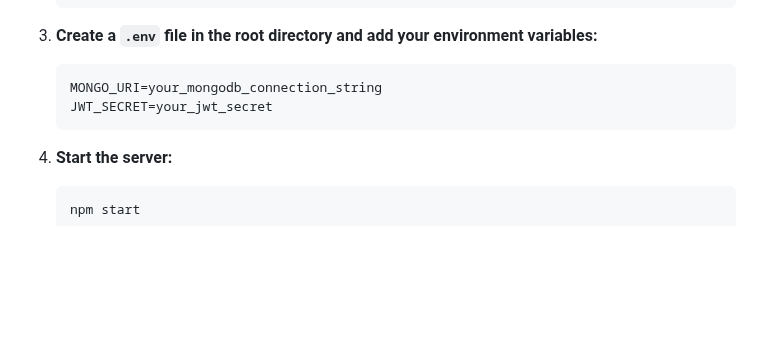
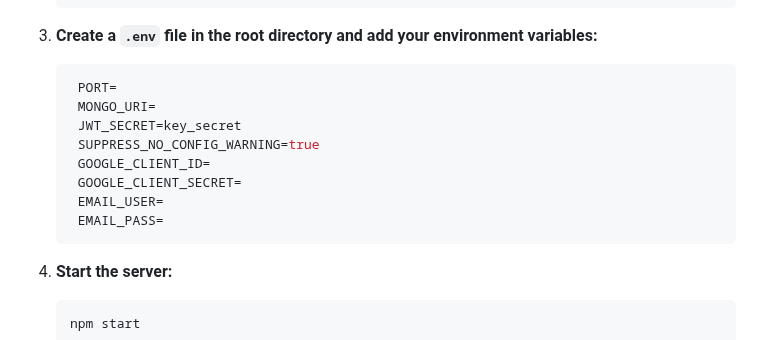
Before and after one commit to XKolz/subssumExtract-server-app, a Markdown page: README.md, the part around the change. GitHub-like rendering; blank space fills up the shorter version.

Commit message:
Added .env

````diff
--- a/README.md
+++ b/README.md
@@ -55,8 +55,14 @@ This project is a web application with authentication, user management, and wall
 3. **Create a `.env` file in the root directory and add your environment variables:**
 
    ```env
-   MONGO_URI=your_mongodb_connection_string
-   JWT_SECRET=your_jwt_secret
+    PORT=
+    MONGO_URI=
+    JWT_SECRET=key_secret
+    SUPPRESS_NO_CONFIG_WARNING=true
+    GOOGLE_CLIENT_ID=
+    GOOGLE_CLIENT_SECRET=
+    EMAIL_USER=
+    EMAIL_PASS=
    ```
 
 4. **Start the server:**
````
